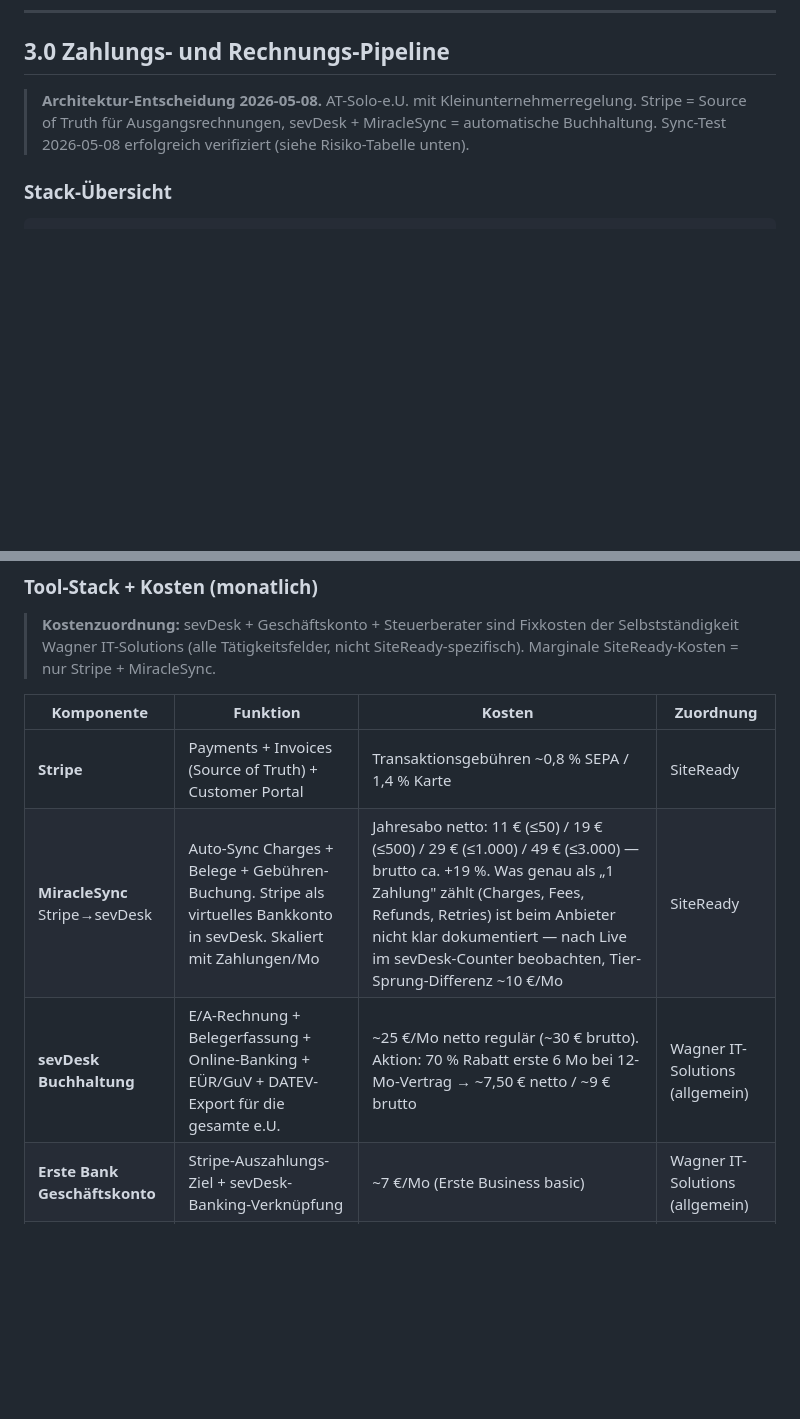
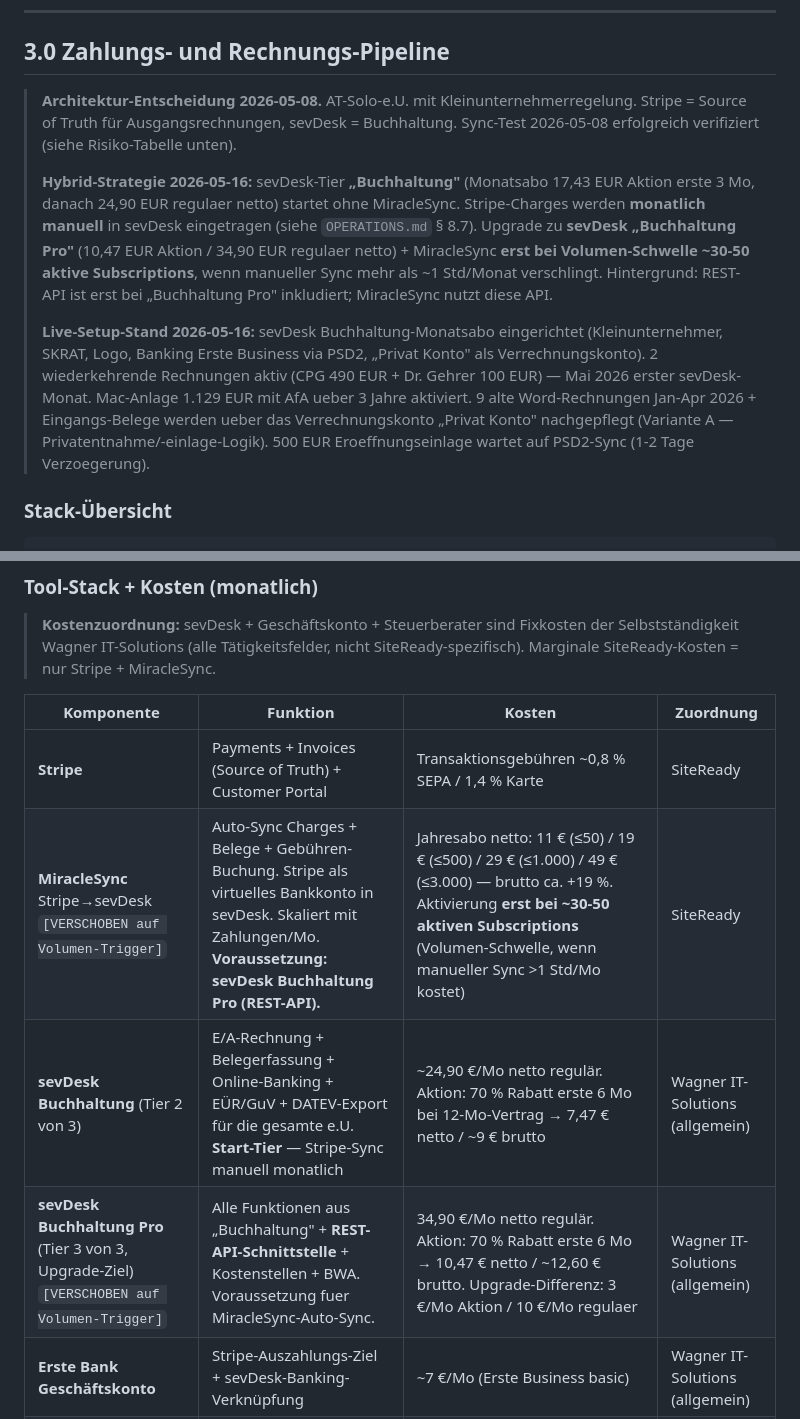
Before and after one commit to alexanderwagnerits/SiteReadyPrototype, a Markdown page: docs/PRODUCT.md, 2 parts joined by grey strips. GitHub-like rendering; blank space fills up the shorter version.

```diff
--- a/docs/PRODUCT.md
+++ b/docs/PRODUCT.md
@@ -151,7 +151,11 @@ Zum Live-Start ausschließlich Österreich. Erweiterung auf DACH und EU ist für
 
 ## 3.0 Zahlungs- und Rechnungs-Pipeline
 
-> **Architektur-Entscheidung 2026-05-08.** AT-Solo-e.U. mit Kleinunternehmerregelung. Stripe = Source of Truth für Ausgangsrechnungen, sevDesk + MiracleSync = automatische Buchhaltung. Sync-Test 2026-05-08 erfolgreich verifiziert (siehe Risiko-Tabelle unten).
+> **Architektur-Entscheidung 2026-05-08.** AT-Solo-e.U. mit Kleinunternehmerregelung. Stripe = Source of Truth für Ausgangsrechnungen, sevDesk = Buchhaltung. Sync-Test 2026-05-08 erfolgreich verifiziert (siehe Risiko-Tabelle unten).
+>
+> **Hybrid-Strategie 2026-05-16:** sevDesk-Tier **„Buchhaltung"** (Monatsabo 17,43 EUR Aktion erste 3 Mo, danach 24,90 EUR regulaer netto) startet ohne MiracleSync. Stripe-Charges werden **monatlich manuell** in sevDesk eingetragen (siehe `OPERATIONS.md` § 8.7). Upgrade zu **sevDesk „Buchhaltung Pro"** (10,47 EUR Aktion / 34,90 EUR regulaer netto) + MiracleSync **erst bei Volumen-Schwelle ~30-50 aktive Subscriptions**, wenn manueller Sync mehr als ~1 Std/Monat verschlingt. Hintergrund: REST-API ist erst bei „Buchhaltung Pro" inkludiert; MiracleSync nutzt diese API.
+>
+> **Live-Setup-Stand 2026-05-16:** sevDesk Buchhaltung-Monatsabo eingerichtet (Kleinunternehmer, SKRAT, Logo, Banking Erste Business via PSD2, „Privat Konto" als Verrechnungskonto). 2 wiederkehrende Rechnungen aktiv (CPG 490 EUR + Dr. Gehrer 100 EUR) — Mai 2026 erster sevDesk-Monat. Mac-Anlage 1.129 EUR mit AfA ueber 3 Jahre aktiviert. 9 alte Word-Rechnungen Jan-Apr 2026 + Eingangs-Belege werden ueber das Verrechnungskonto „Privat Konto" nachgepflegt (Variante A — Privatentnahme/-einlage-Logik). 500 EUR Eroeffnungseinlage wartet auf PSD2-Sync (1-2 Tage Verzoegerung).
 
 ### Stack-Übersicht
 
@@ -182,8 +186,9 @@ Zum Live-Start ausschließlich Österreich. Erweiterung auf DACH und EU ist für
 | Komponente | Funktion | Kosten | Zuordnung |
 |---|---|---|---|
 | **Stripe** | Payments + Invoices (Source of Truth) + Customer Portal | Transaktionsgebühren ~0,8 % SEPA / 1,4 % Karte | SiteReady |
-| **MiracleSync** Stripe→sevDesk | Auto-Sync Charges + Belege + Gebühren-Buchung. Stripe als virtuelles Bankkonto in sevDesk. Skaliert mit Zahlungen/Mo | Jahresabo netto: 11 € (≤50) / 19 € (≤500) / 29 € (≤1.000) / 49 € (≤3.000) — brutto ca. +19 %. Was genau als „1 Zahlung" zählt (Charges, Fees, Refunds, Retries) ist beim Anbieter nicht klar dokumentiert — nach Live im sevDesk-Counter beobachten, Tier-Sprung-Differenz ~10 €/Mo | SiteReady |
-| **sevDesk Buchhaltung** | E/A-Rechnung + Belegerfassung + Online-Banking + EÜR/GuV + DATEV-Export für die gesamte e.U. | ~25 €/Mo netto regulär (~30 € brutto). Aktion: 70 % Rabatt erste 6 Mo bei 12-Mo-Vertrag → ~7,50 € netto / ~9 € brutto | Wagner IT-Solutions (allgemein) |
+| **MiracleSync** Stripe→sevDesk `[VERSCHOBEN auf Volumen-Trigger]` | Auto-Sync Charges + Belege + Gebühren-Buchung. Stripe als virtuelles Bankkonto in sevDesk. Skaliert mit Zahlungen/Mo. **Voraussetzung: sevDesk Buchhaltung Pro (REST-API).** | Jahresabo netto: 11 € (≤50) / 19 € (≤500) / 29 € (≤1.000) / 49 € (≤3.000) — brutto ca. +19 %. Aktivierung **erst bei ~30-50 aktiven Subscriptions** (Volumen-Schwelle, wenn manueller Sync >1 Std/Mo kostet) | SiteReady |
+| **sevDesk Buchhaltung** (Tier 2 von 3) | E/A-Rechnung + Belegerfassung + Online-Banking + EÜR/GuV + DATEV-Export für die gesamte e.U. **Start-Tier** — Stripe-Sync manuell monatlich | ~24,90 €/Mo netto regulär. Aktion: 70 % Rabatt erste 6 Mo bei 12-Mo-Vertrag → 7,47 € netto / ~9 € brutto | Wagner IT-Solutions (allgemein) |
+| **sevDesk Buchhaltung Pro** (Tier 3 von 3, Upgrade-Ziel) `[VERSCHOBEN auf Volumen-Trigger]` | Alle Funktionen aus „Buchhaltung" + **REST-API-Schnittstelle** + Kostenstellen + BWA. Voraussetzung fuer MiracleSync-Auto-Sync. | 34,90 €/Mo netto regulär. Aktion: 70 % Rabatt erste 6 Mo → 10,47 € netto / ~12,60 € brutto. Upgrade-Differenz: 3 €/Mo Aktion / 10 €/Mo regulaer | Wagner IT-Solutions (allgemein) |
 | **Erste Bank Geschäftskonto** | Stripe-Auszahlungs-Ziel + sevDesk-Banking-Verknüpfung | ~7 €/Mo (Erste Business basic) | Wagner IT-Solutions (allgemein) |
 | **FinanzOnline** | ESt-Erklärung self-service | 0 € | Wagner IT-Solutions (allgemein) |
 | **Steuerberater** | 1× initial-Setup-Check + 1× bei USt-Wechsel. Aufwand sinkt durch sevDesk-Vorbereitung + DATEV-Export | ~100–200 €/Jahr | Wagner IT-Solutions (allgemein) |
```
Also changed, not shown: docs/MIGRATION-PLAN.md (+1 -1 lines), docs/OPERATIONS.md (+38 -0 lines).
